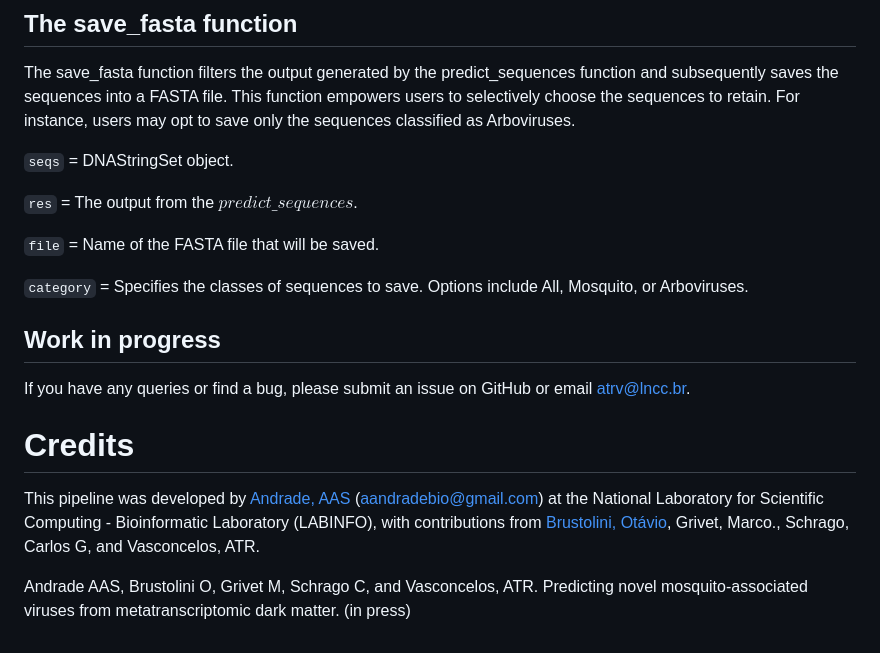
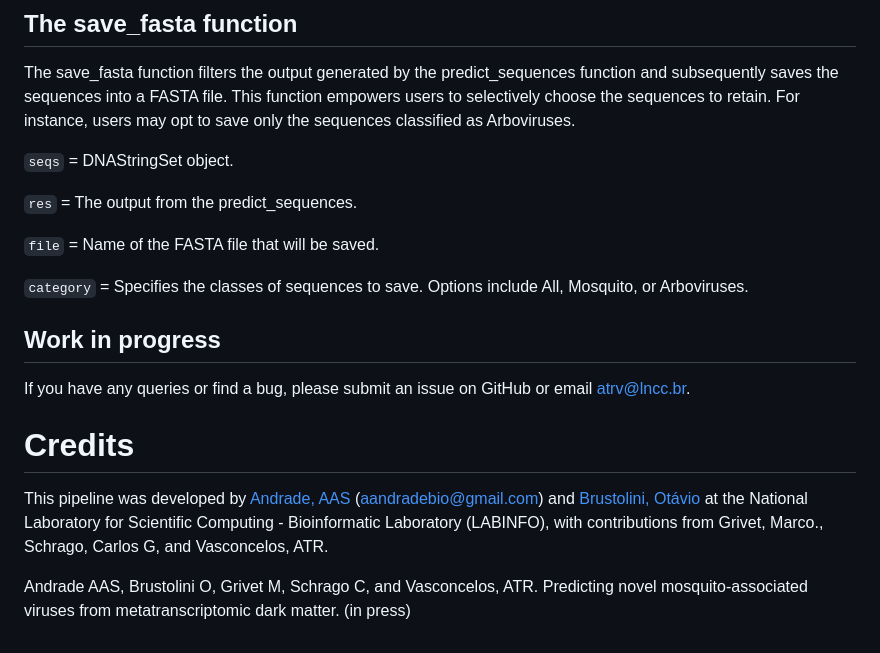
Before and after one commit to labinfo-lncc-br/MosViR, a Markdown page: README.md, the part around the change. Rendered like a GitHub page.

```diff
--- a/README.md
+++ b/README.md
@@ -66,7 +66,7 @@ The save_fasta function filters the output generated by the predict_sequences fu
 
 `seqs` = DNAStringSet object.
 
-`res` = The output from the $predict\_sequences$.
+`res` = The output from the predict_sequences.
 
 `file` = Name of the FASTA file that will be saved.
 
@@ -78,6 +78,6 @@ If you have any queries or find a bug, please submit an issue on GitHub or email
 
 # Credits
 
-This pipeline was developed by [Andrade, AAS](https://github.com/aandradebio) (aandradebio@gmail.com) at the National Laboratory for Scientific Computing - Bioinformatic Laboratory (LABINFO), with contributions from [Brustolini, Otávio](https://github.com/otaviojbbrustolini), Grivet, Marco., Schrago, Carlos G, and Vasconcelos, ATR.
+This pipeline was developed by [Andrade, AAS](https://github.com/aandradebio) (aandradebio@gmail.com) and [Brustolini, Otávio](https://github.com/otaviojbbrustolini) at the National Laboratory for Scientific Computing - Bioinformatic Laboratory (LABINFO), with contributions from  Grivet, Marco., Schrago, Carlos G, and Vasconcelos, ATR.
 
 Andrade AAS, Brustolini O, Grivet M, Schrago C, and Vasconcelos, ATR. Predicting novel mosquito-associated viruses from metatranscriptomic dark matter. (in press)
```
